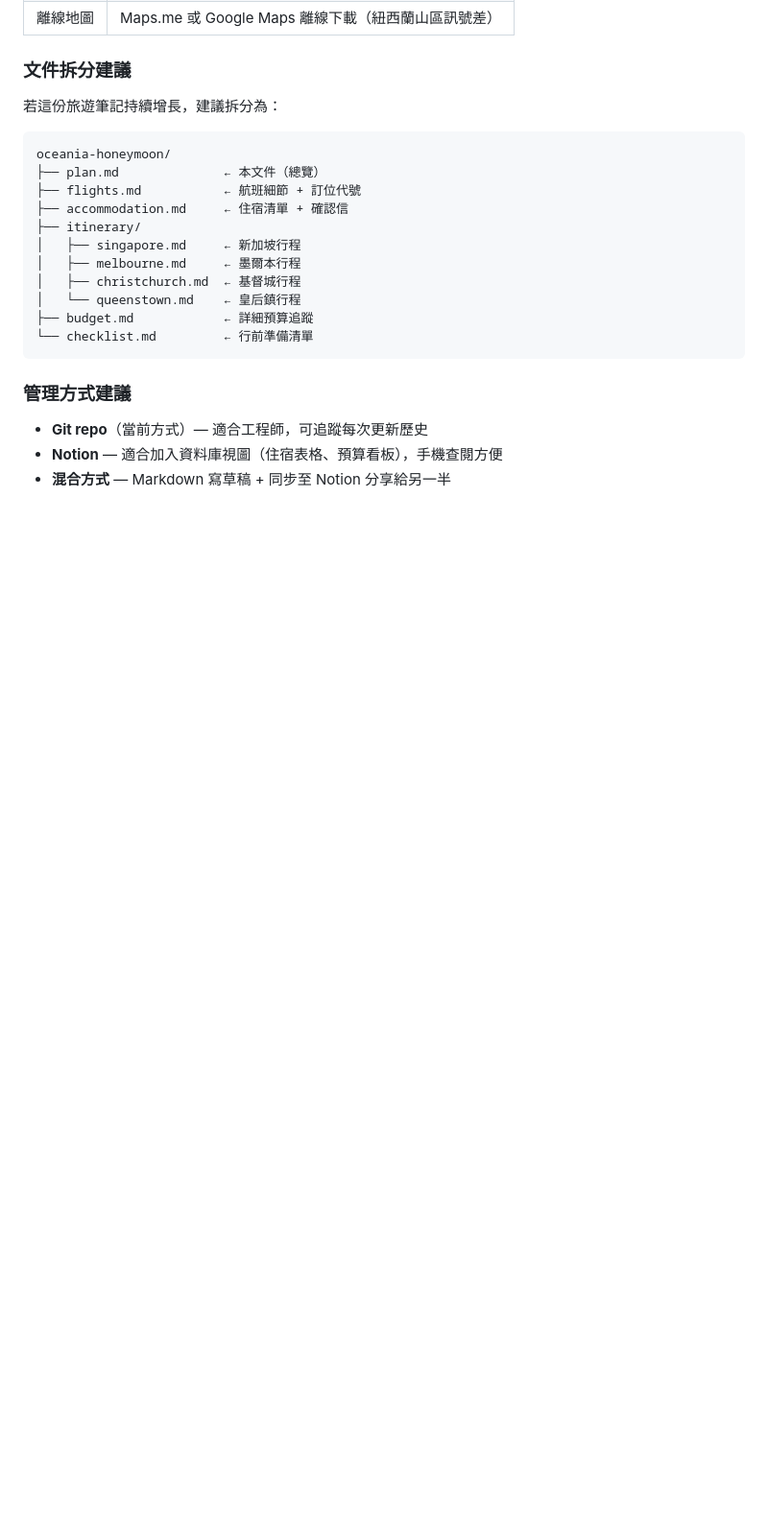
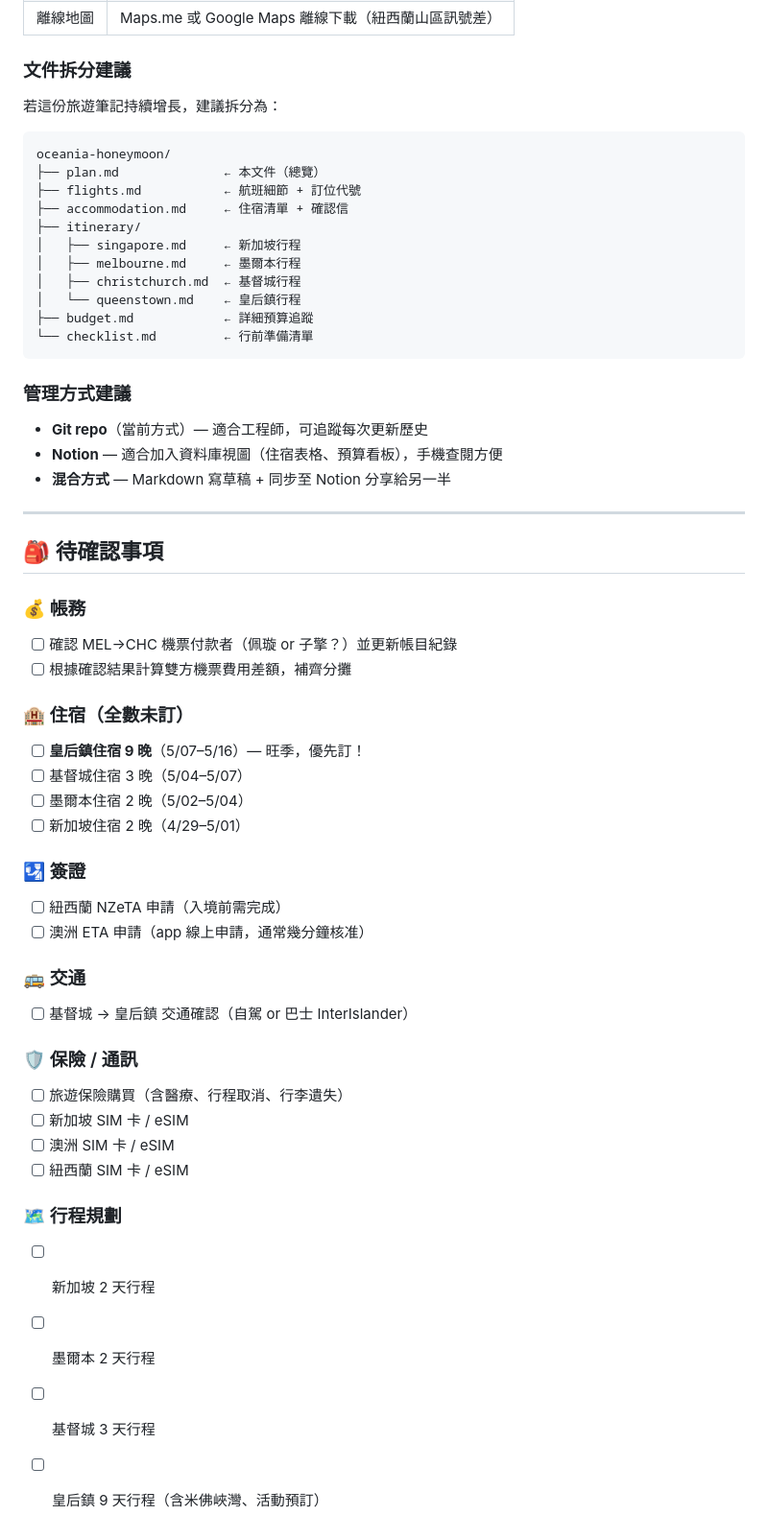
Before and after one commit to ytzc/oceania-honeymoon, a Markdown page: notes/nz-honeymoon.md, the part around one of its changes. Shown at 96% size. Rendered like a GitHub page; blank space fills up the shorter version.

Commit message:
feat: add 帳目紀錄 and 待確認事項 to nz-honeymoon.md
- 帳目紀錄: list all 4 flight payments with known payers (佩璇/子擎),
  flag MEL→CHC payer discrepancy, add cost-split reference table
- 待確認事項: actionable checklist covering 帳務, 住宿(14晚全未訂),
  簽證(NZeTA/ETA), 交通(CHC→ZQN), 保險/SIM, 行程規劃

Co-Authored-By: Claude Sonnet 4.6 <noreply@anthropic.com>

```diff
--- a/notes/nz-honeymoon.md
+++ b/notes/nz-honeymoon.md
@@ -236,3 +256,36 @@ oceania-honeymoon/
 - **Git repo**（當前方式）— 適合工程師，可追蹤每次更新歷史
 - **Notion** — 適合加入資料庫視圖（住宿表格、預算看板），手機查閱方便
 - **混合方式** — Markdown 寫草稿 + 同步至 Notion 分享給另一半
+
+---
+
+## 🎒 待確認事項
+
+### 💰 帳務
+- [ ] 確認 MEL→CHC 機票付款者（佩璇 or 子擎？）並更新帳目紀錄
+- [ ] 根據確認結果計算雙方機票費用差額，補齊分攤
+
+### 🏨 住宿（全數未訂）
+- [ ] **皇后鎮住宿 9 晚**（5/07–5/16）— 旺季，優先訂！
+- [ ] 基督城住宿 3 晚（5/04–5/07）
+- [ ] 墨爾本住宿 2 晚（5/02–5/04）
+- [ ] 新加坡住宿 2 晚（4/29–5/01）
+
+### 🛂 簽證
+- [ ] 紐西蘭 NZeTA 申請（入境前需完成）
+- [ ] 澳洲 ETA 申請（app 線上申請，通常幾分鐘核准）
+
+### 🚌 交通
+- [ ] 基督城 → 皇后鎮 交通確認（自駕 or 巴士 InterIslander）
+
+### 🛡 保險 / 通訊
+- [ ] 旅遊保險購買（含醫療、行程取消、行李遺失）
+- [ ] 新加坡 SIM 卡 / eSIM
+- [ ] 澳洲 SIM 卡 / eSIM
+- [ ] 紐西蘭 SIM 卡 / eSIM
+
+### 🗺 行程規劃
+- [ ] 新加坡 2 天行程
+- [ ] 墨爾本 2 天行程
+- [ ] 基督城 3 天行程
+- [ ] 皇后鎮 9 天行程（含米佛峽灣、活動預訂）
```
Also changed, not shown: other parts of notes/nz-honeymoon.md (+20 -0 lines).
